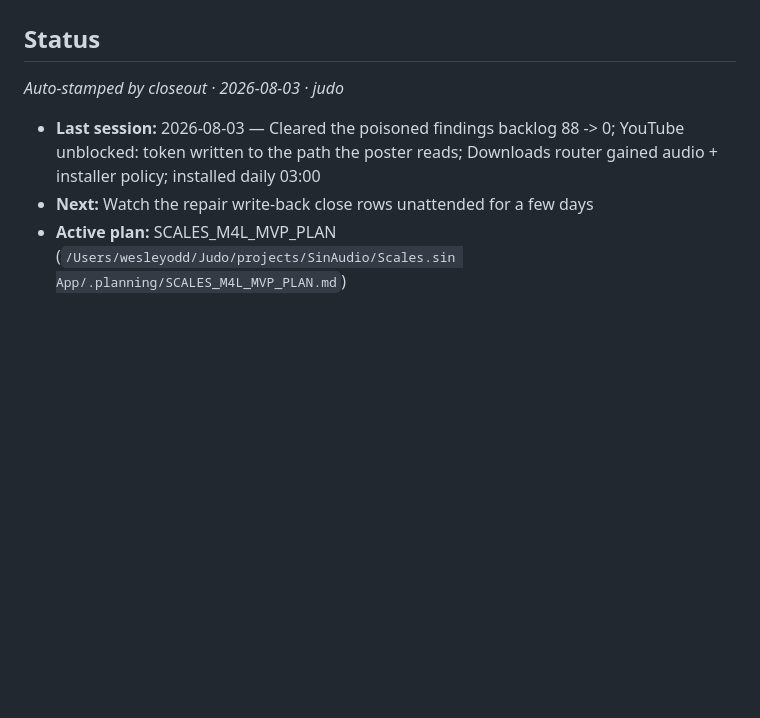
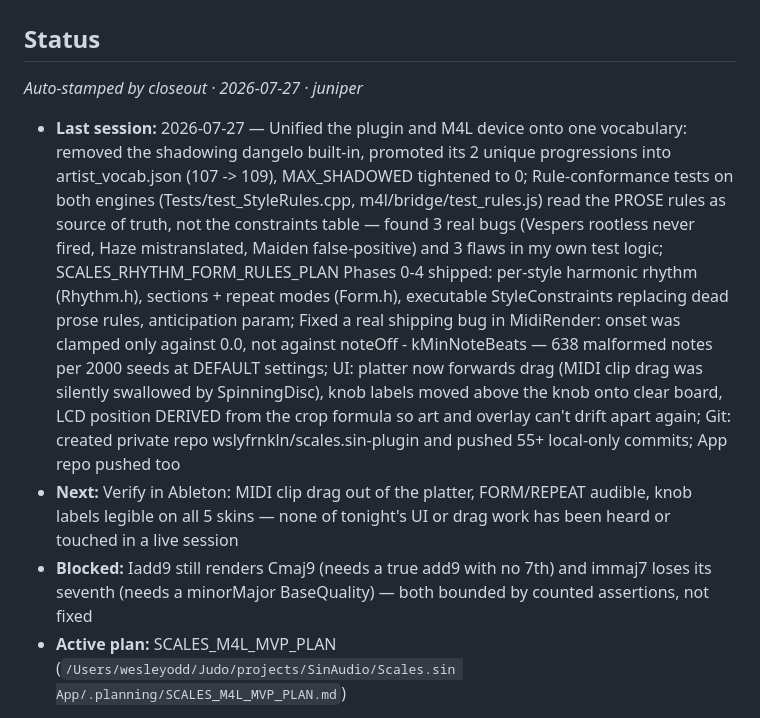
Before and after one commit to wslyfrnkln/scales.sin, a Markdown page: PROJECT.md, the part around the change. Rendered like a GitHub page; blank space fills up the shorter version.

Commit message:
fix(finding): jura-code-review:8efed1af505c:/Users/wesleyodd/Judo/projects/SinAudio/Scales.sin App/PROJECT.md:restore-the-scales-sin-specific-status-handoff — copied Judo closeout overwrote Scales handoff
Co-Authored-By: Claude GPT-5.5 Codex <noreply@anthropic.com> via judex-auto

```diff
--- a/PROJECT.md
+++ b/PROJECT.md
@@ -2,10 +2,11 @@
 
 <!-- judo:status:start -->
 ## Status
-_Auto-stamped by closeout · 2026-08-03 · judo_
+_Auto-stamped by closeout · 2026-07-27 · juniper_
 
-- **Last session:** 2026-08-03 — Cleared the poisoned findings backlog 88 -> 0; YouTube unblocked: token written to the path the poster reads; Downloads router gained audio + installer policy; installed daily 03:00
-- **Next:** Watch the repair write-back close rows unattended for a few days
+- **Last session:** 2026-07-27 — Unified the plugin and M4L device onto one vocabulary: removed the shadowing dangelo built-in, promoted its 2 unique progressions into artist_vocab.json (107 -> 109), MAX_SHADOWED tightened to 0; Rule-conformance tests on both engines (Tests/test_StyleRules.cpp, m4l/bridge/test_rules.js) read the PROSE rules as source of truth, not the constraints table — found 3 real bugs (Vespers rootless never fired, Haze mistranslated, Maiden false-positive) and 3 flaws in my own test logic; SCALES_RHYTHM_FORM_RULES_PLAN Phases 0-4 shipped: per-style harmonic rhythm (Rhythm.h), sections + repeat modes (Form.h), executable StyleConstraints replacing dead prose rules, anticipation param; Fixed a real shipping bug in MidiRender: onset was clamped only against 0.0, not against noteOff - kMinNoteBeats — 638 malformed notes per 2000 seeds at DEFAULT settings; UI: platter now forwards drag (MIDI clip drag was silently swallowed by SpinningDisc), knob labels moved above the knob onto clear board, LCD position DERIVED from the crop formula so art and overlay can't drift apart again; Git: created private repo wslyfrnkln/scales.sin-plugin and pushed 55+ local-only commits; App repo pushed too
+- **Next:** Verify in Ableton: MIDI clip drag out of the platter, FORM/REPEAT audible, knob labels legible on all 5 skins — none of tonight's UI or drag work has been heard or touched in a live session
+- **Blocked:** Iadd9 still renders Cmaj9 (needs a true add9 with no 7th) and immaj7 loses its seventh (needs a minorMajor BaseQuality) — both bounded by counted assertions, not fixed
 - **Active plan:** SCALES_M4L_MVP_PLAN (`/Users/wesleyodd/Judo/projects/SinAudio/Scales.sin App/.planning/SCALES_M4L_MVP_PLAN.md`)
 <!-- judo:status:end -->
 
```
